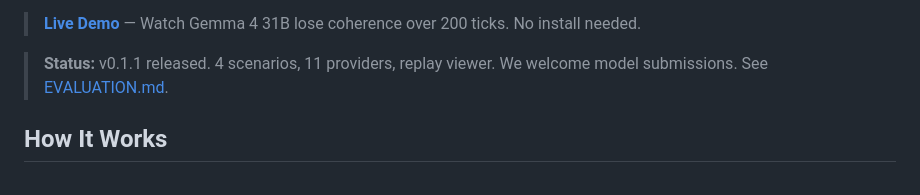
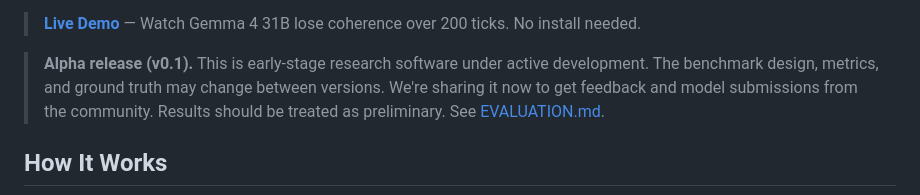
Before and after one commit to Venkateshwar-PortoAI/coherencebench, a Markdown page: README.md, the part around the change. Rendered like a GitHub page.

Commit message:
docs: mark as alpha release with expectations
Co-Authored-By: Claude Opus 4.6 (1M context) <noreply@anthropic.com>

```diff
--- a/README.md
+++ b/README.md
@@ -14,7 +14,7 @@ CoherenceBench tests this. A model monitors 6 subsystems across 200 sequential d
 
 > **[Live Demo](https://venkateshwar-portoai.github.io/coherencebench/)** — Watch Gemma 4 31B lose coherence over 200 ticks. No install needed.
 
-> **Status:** v0.1.1 released. 4 scenarios, 11 providers, replay viewer. We welcome model submissions. See [EVALUATION.md](EVALUATION.md).
+> **Alpha release (v0.1).** This is early-stage research software under active development. The benchmark design, metrics, and ground truth may change between versions. We're sharing it now to get feedback and model submissions from the community. Results should be treated as preliminary. See [EVALUATION.md](EVALUATION.md).
 
 ## How It Works
 
```
